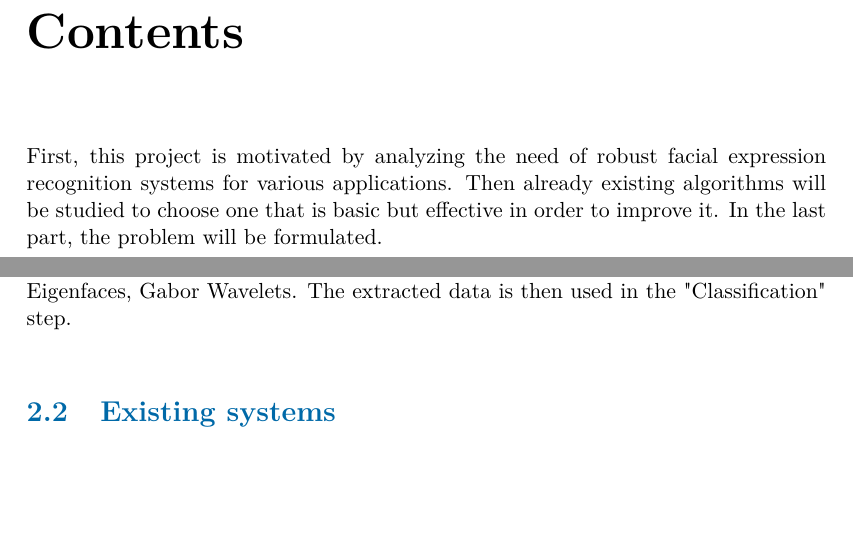
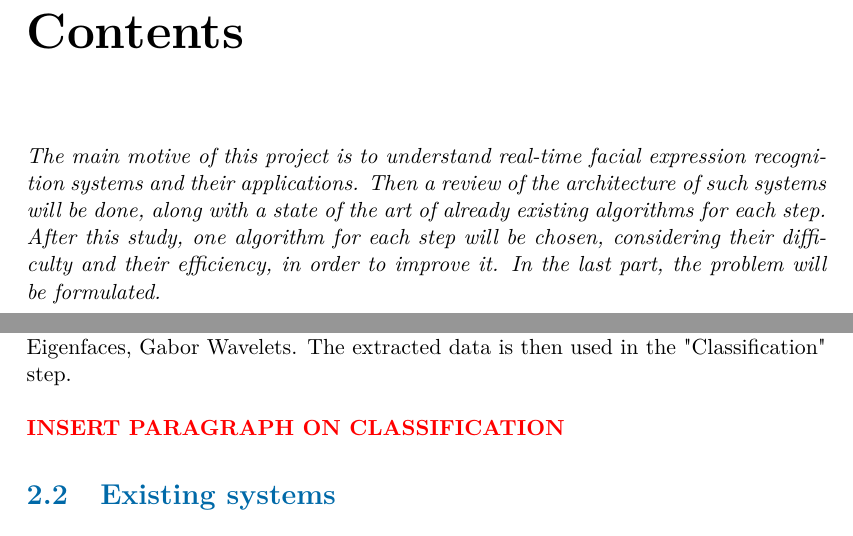
Before and after one commit to miguelki/Emotion_Recognition, a LaTeX thesis (report/master.tex, which reads report/sections/introduction.tex): two parts of pages 9 and 13 of 27, joined at a grey line, cut so that both start at the same text, the shorter picture padded with empty space. Compiled offline with pdfLaTeX.

Commit message:
reecriture intro de l'intro :D

```diff
--- a/report/sections/introduction.tex
+++ b/report/sections/introduction.tex
@@ -9,7 +9,7 @@
 \phantomsection
 \chapter*{Contents}
 
-First, this project is motivated by analyzing the need of robust facial expression recognition systems for various applications. Then already existing algorithms will be studied to choose one that is basic but effective in order to improve it. In the last part, the problem will be formulated.
+\textit{The main motive of this project is to understand real-time facial expression recognition systems and their applications. Then a review of the architecture of such systems will be done, along with a state of the art of already existing algorithms for each step. After this study, one algorithm for each step will be chosen, considering their difficulty and their efficiency, in order to improve it. In the last part, the problem will be formulated.}
 \pagebreak
 
 \phantomsection
@@ -53,11 +53,14 @@ A facial expression is a visible manifestation of the effective state, cognitive
 \noindent Second step is "Face Detection". Indeed, in a static image and even more in an images sequence, this is an obvious need. Once the face has been detected, all other non-relevant information can be deleted, since only the face is needed. It could hence be included in the next step, which is "Pre-processing", but because of its importance it represents a step in itself. In a real-time facial expression recognition system working with image sequences, the face has to be detected, but also tracked. One of the most used and famous detection and tracking algorithm is the Viola-Jones Algorithm, which we will explain in detail later in ths report. This algorithm can be trained to detect all kind of objects, but is mostly used for face detection.
 \newline
 
-\noindent Third step is "Pre-processing", which is about applying  image processing algorithms to the image, in order to prepare it for the next step. Pre-processing is usually about noise removal, normalization against the variation of pixel position or brightness, segmentation, location, or tracking of parts of the face. Emotion recognition is also sensitive to transformation, scaling and rotation of the head in the image or image sequence. In order to solve this problem, the image can be geometrically standardized. References used for this standardization are usually the eyes \cite{CHI03}.
+\noindent Third step is "Pre-processing", which is about applying image processing algorithms to the image, in order to prepare it for the next step. Pre-processing is usually about noise removal, normalization against the variation of pixel position or brightness, segmentation, location, or tracking of parts of the face. Emotion recognition is also sensitive to transformation, scaling and rotation of the head in the image or image sequence. In order to solve this problem, the image can be geometrically standardized. References used for this standardization are usually the eyes \cite{CHI03}.
 \newline
 
 \noindent Once the image has gone through the "Pre-processing" step, the next one is "Features Extraction". In this step, data is converted into a higher representation of shape, motion, colour, texture, and spatial configuration of the face or its components. One of the main goals of this step is to reduce the dimensionality of the input data. The reduction procedure should retain essential information possessing high discrimination power and high stability \cite{CHI03}. There are a lot of features extraction methods. The most famous are : Principal Component Analysis (PCA), Linear Discriminant Analysis (LDA), Problem Based Learning (PBL), Hidden Markov Model (HMM), Eigenfaces, Gabor Wavelets. The extracted data is then used in the "Classification" step.
 \newline
+
+\noindent
+\textbf{\color{red} INSERT PARAGRAPH ON CLASSIFICATION}
 
 \phantomsection
 \section{Existing systems}
```
Also changed, not shown: report/master.tex (+3 -0 lines), report/master.pdf, 4 other files.
